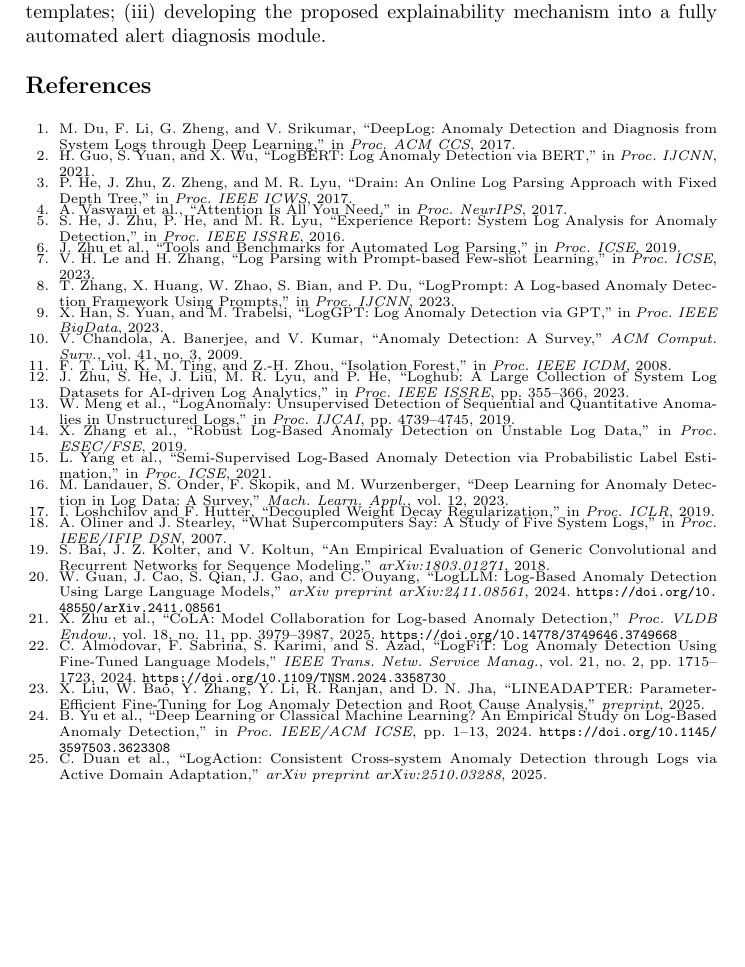
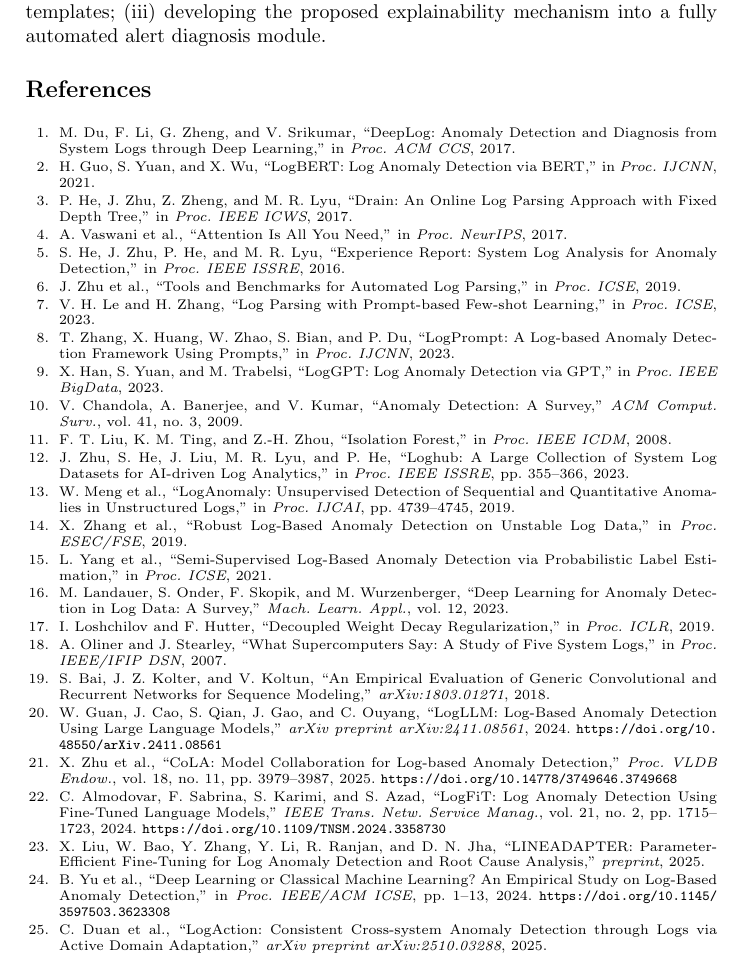
Before and after one commit to thtcsec/log-anomaly-tcn-transformer, a LaTeX paper (csonet2026.tex): part of page 14 of 14, cut so that both start at the same text, the shorter picture padded with empty space. Compiled offline with pdfLaTeX.

Commit message:
Relax reference spacing to 1pt plus 1pt to avoid overlapping text and maintain professional layout within 14 pages

```diff
--- a/csonet2026.tex
+++ b/csonet2026.tex
@@ -390,10 +390,10 @@
 \section{Conclusion}
 This paper has constructed and evaluated a reproducible log anomaly detection pipeline based on Drain3 and event sequence analysis, comparing lightweight baselines and sequence models (TCN, Transformer, LSTM) in parallel on HDFS, BGL, and HUFLIT-Career across 5 random seeds. A key finding is that no single scoring branch dominates across all settings: PCA remains competitive on HDFS; TCN (top-k) achieves high F1-score ($0.9826 \pm 0.0022$) on BGL with low CPU latency; and Isolation Forest outperforms other models on HUFLIT-Career due to the template vocabulary simplicity. These results suggest that practitioners should select scoring branches based on dataset characteristics. For operational deployment, an explainability layer could report, for each anomalous sequence, the event position where prediction fails, the actual versus top-$k$ predicted templates, and the per-event anomaly score contribution, thereby reducing manual triage effort. Future directions include: (i) expanding validation to other large-scale enterprise log repositories; (ii) incorporating semantic embeddings for log templates; (iii) developing the proposed explainability mechanism into a fully automated alert diagnosis module.
 
-\vspace{-6pt}
+\vspace{-4pt}
 \begin{thebibliography}{00}
 \scriptsize
-\setlength{\itemsep}{-2.5pt}
+\setlength{\itemsep}{1pt plus 1pt}
 \setlength{\parskip}{0pt}
 \bibitem{b1} M. Du, F. Li, G. Zheng, and V. Srikumar, ``DeepLog: Anomaly Detection and Diagnosis from System Logs through Deep Learning,'' in \textit{Proc. ACM CCS}, 2017.
 \bibitem{b2} H. Guo, S. Yuan, and X. Wu, ``LogBERT: Log Anomaly Detection via BERT,'' in \textit{Proc. IJCNN}, 2021.
```
